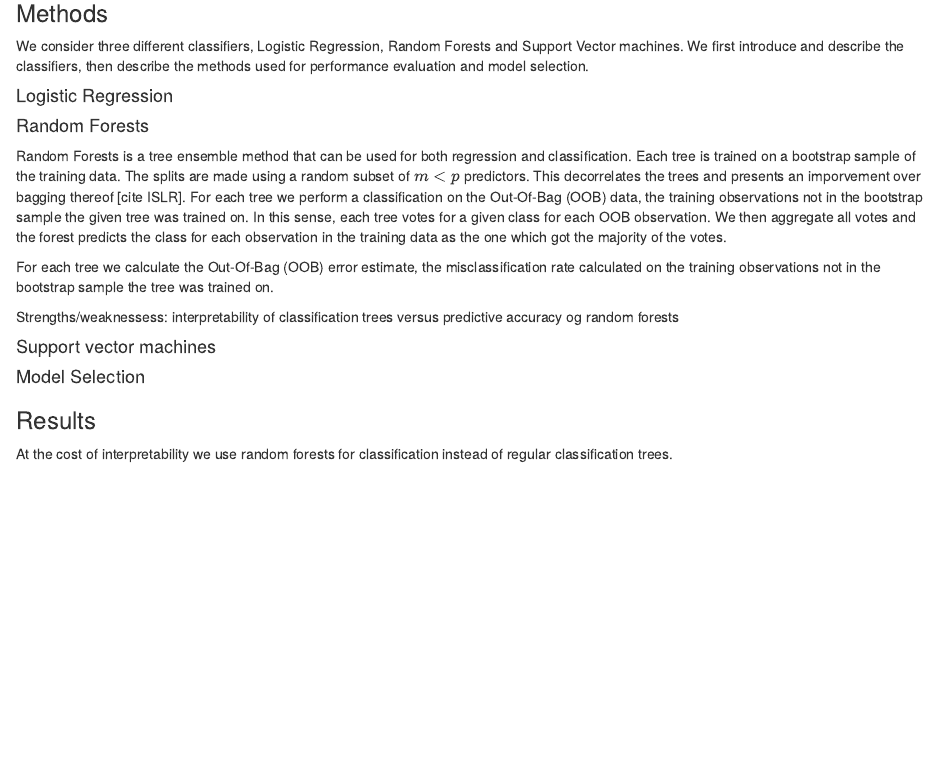
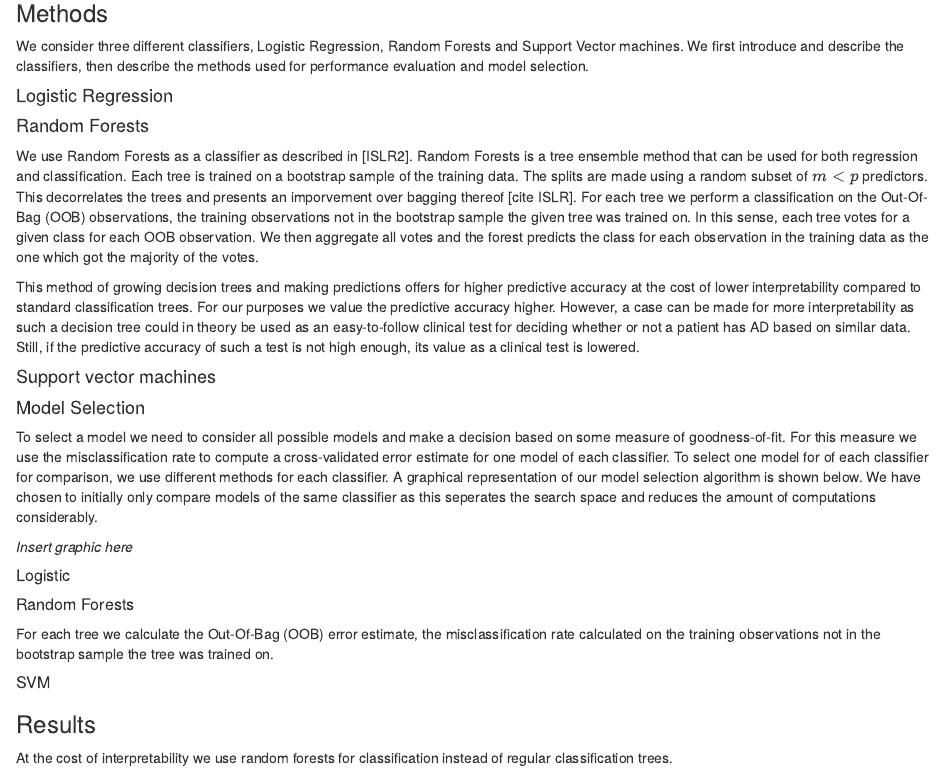
Before and after one commit to hcharlton/tma4268_alzheimers, an R Markdown document (report.Rmd): the page in a window 1100 px wide, from 1200 px down. Rendered offline with R 4.5, knitr and Pandoc, with nearby package versions; some code elsewhere in the file could not run offline.

Commit message:
description of RF

```diff
--- a/report.Rmd
+++ b/report.Rmd
@@ -99,18 +99,29 @@ We consider three different classifiers, Logistic Regression, Random Forests and
 
 #### Random Forests
 
-Random Forests is a tree ensemble method that can be used for both regression and classification. Each tree is trained on a bootstrap sample of the training data. The splits are made using a random subset of $m<p$ predictors. This decorrelates the trees and presents an imporvement over bagging thereof [cite ISLR]. For each tree we perform a classification on the Out-Of-Bag (OOB) data, the training observations not in the bootstrap sample the given tree was trained on. In this sense, each tree votes for a given class for each OOB observation. We then aggregate all votes and the forest predicts the class for each observation in the training data as the one which got the majority of the votes.
+We use Random Forests as a classifier as described in [ISLR2]. Random Forests is a tree ensemble method that can be used for both regression and classification. Each tree is trained on a bootstrap sample of the training data. The splits are made using a random subset of $m<p$ predictors. This decorrelates the trees and presents an imporvement over bagging thereof [cite ISLR]. For each tree we perform a classification on the Out-Of-Bag (OOB) observations, the training observations not in the bootstrap sample the given tree was trained on. In this sense, each tree votes for a given class for each OOB observation. We then aggregate all votes and the forest predicts the class for each observation in the training data as the one which got the majority of the votes.
+
+This method of growing decision trees and making predictions offers for higher predictive accuracy at the cost of lower interpretability compared to standard classification trees. For our purposes we value the predictive accuracy higher. However, a case can be made for more interpretability as such a decision tree could in theory be used as an easy-to-follow clinical test for deciding whether or not a patient has AD based on similar data. Still, if the predictive accuracy of such a test is not high enough, its value as a clinical test is lowered.
 
 
-For each tree we calculate the Out-Of-Bag (OOB) error estimate, the misclassification rate calculated on the training observations not in the bootstrap sample the tree was trained on.
-
-Strengths/weaknessess: interpretability of classification trees versus predictive accuracy og random forests
 
 
 #### Support vector machines
 
+
 #### Model Selection
 
+To select a model we need to consider all possible models and make a decision based on some measure of goodness-of-fit. For this measure we use the misclassification rate to compute a cross-validated error estimate for one model of each classifier. To select one model for of each classifier for comparison, we use different methods for each classifier. A graphical representation of our model selection algorithm is shown below. We have chosen to initially only compare models of the same classifier as this seperates the search space and reduces the amount of computations considerably.
+
+*Insert graphic here*
+
+##### Logistic
+
+##### Random Forests
+
+For each tree we calculate the Out-Of-Bag (OOB) error estimate, the misclassification rate calculated on the training observations not in the bootstrap sample the tree was trained on.
+
+##### SVM
 
 
 ### Results
```
